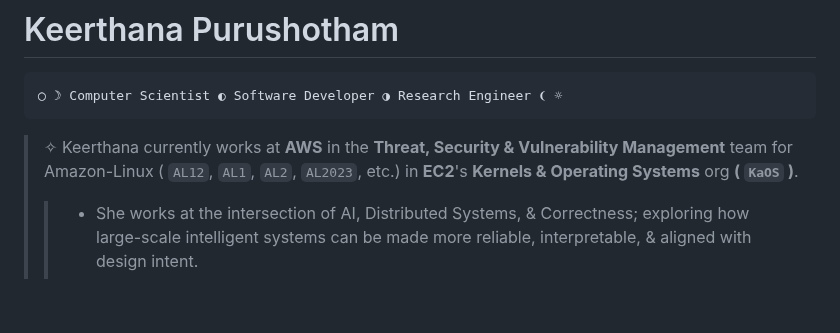
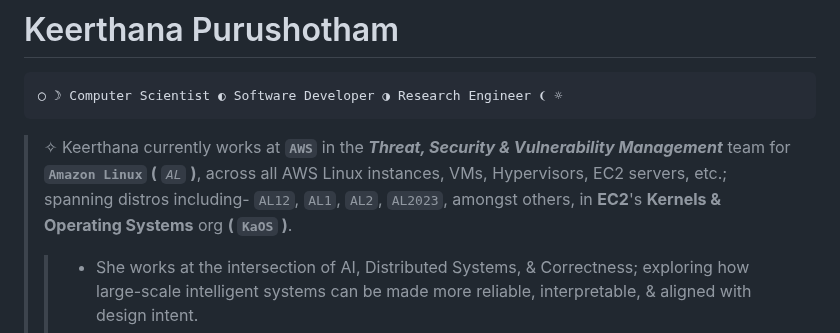
Before and after one commit to keerthanap8898/keerthanap8898, a Markdown page: README.md, the part around the change. GitHub-like rendering; blank space fills up the shorter version.

Commit message:
Revise README with updated role and expertise
Updated Keerthana's role description and expertise details.

````diff
--- a/README.md
+++ b/README.md
@@ -3,7 +3,7 @@
 ◯ ☽ Computer Scientist ◐ Software Developer ◑ Research Engineer ❨ ☼
 ```
 >
-> ✧ Keerthana currently works at **AWS** in the **Threat, Security & Vulnerability Management** team for Amazon-Linux ( `AL12`, `AL1`, `AL2`, `AL2023`, etc.) in **EC2**'s **Kernels & Operating Systems** org **( `KaOS` )**.
+> ✧ Keerthana currently works at **`AWS`** in the ***Threat, Security & Vulnerability Management*** team for **`Amazon Linux` (** *`AL`* **)**, across all AWS Linux instances, VMs, Hypervisors, EC2 servers, etc.; spanning distros including- `AL12`, `AL1`, `AL2`, `AL2023`, amongst others, in **EC2**'s **Kernels & Operating Systems** org **( `KaOS` )**.
 > > -  She works at the intersection of AI, Distributed Systems, & Correctness; exploring how large-scale intelligent systems can be made more reliable, interpretable, & aligned with design intent.
 > > - Her work integrates **research-driven inquiry with production-grade engineering**.
 >
````
